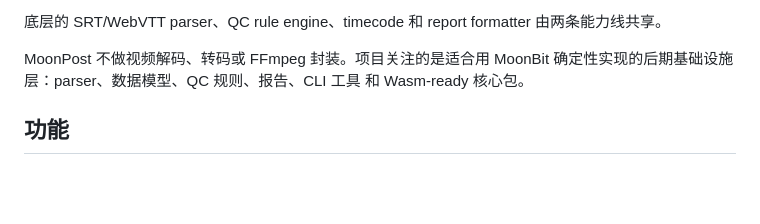
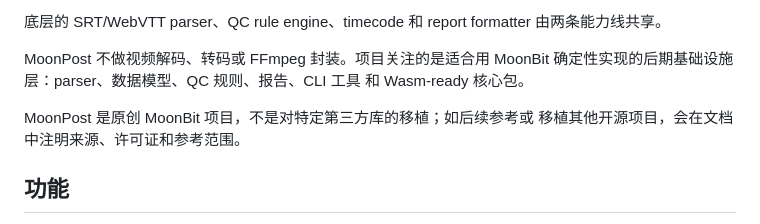
Before and after one commit to MaoDingA/moonbitpostqc, a Markdown page: README.md, the part around the change. Rendered like a GitHub page; blank space fills up the shorter version.

```diff
--- a/README.md
+++ b/README.md
@@ -29,6 +29,9 @@ MoonPost 现在按两条能力线组织：
 MoonPost 不做视频解码、转码或 FFmpeg 封装。项目关注的是适合用 MoonBit
 确定性实现的后期基础设施层：parser、数据模型、QC 规则、报告、CLI 工具
 和 Wasm-ready 核心包。
+
+MoonPost 是原创 MoonBit 项目，不是对特定第三方库的移植；如后续参考或
+移植其他开源项目，会在文档中注明来源、许可证和参考范围。
 
 ## 功能
 
```
Also changed, not shown: README.en.md (+4 -0 lines).
